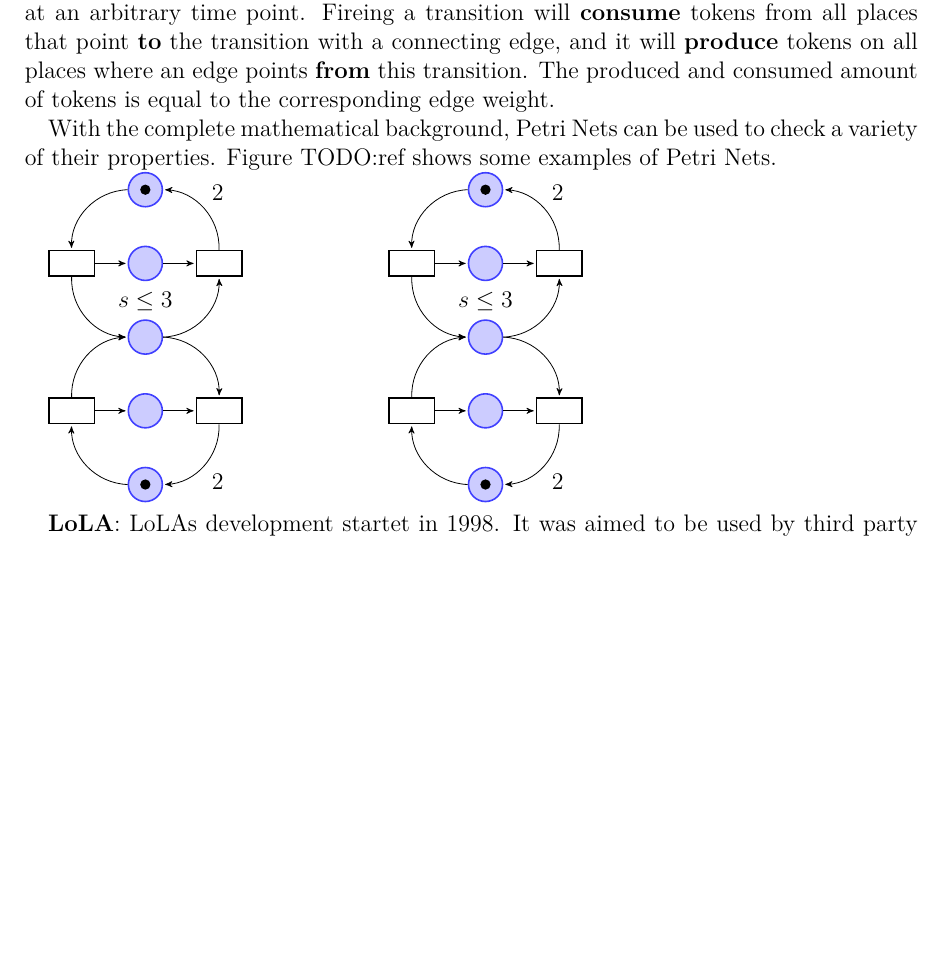
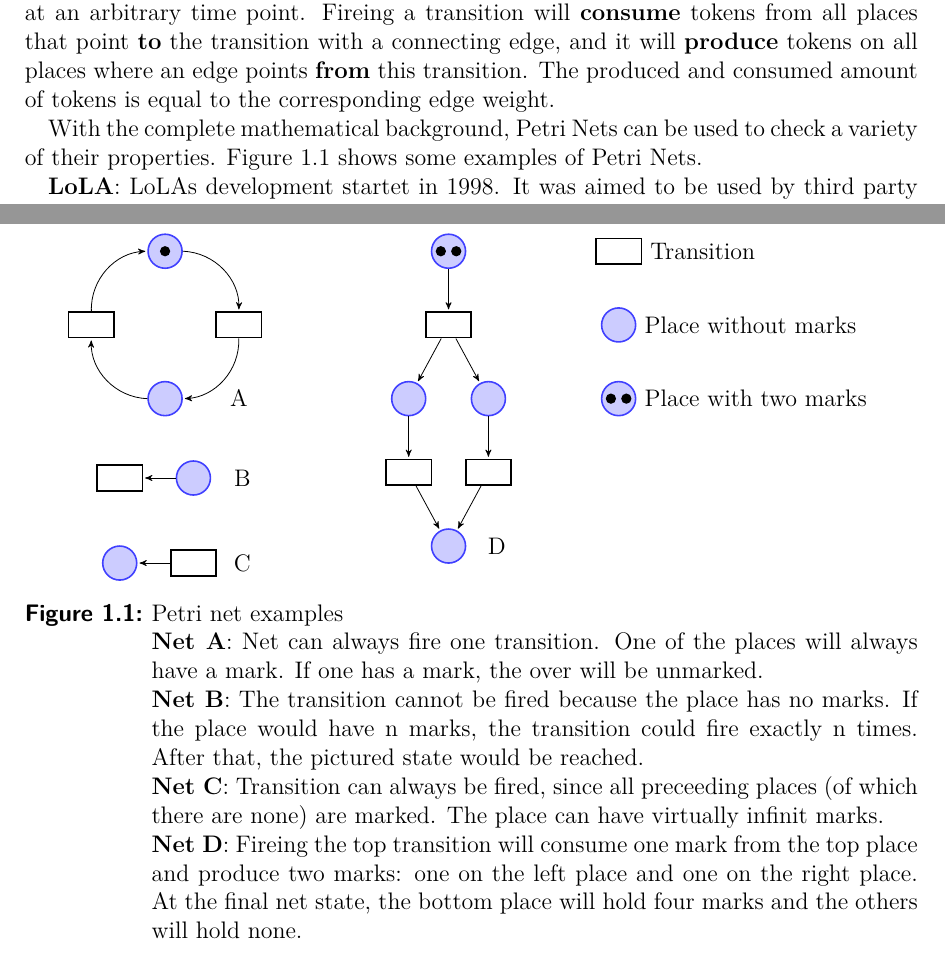
Before and after one commit to Skasselbard/BachelorThesis, a LaTeX thesis (doc/parralelization/main.tex, which reads doc/parralelization/chapters/introduction.tex, doc/parralelization/pictures/petriExamples.tex): part of page 5 of 41 before the commit and two parts of pages 5 and 6 of 41 after it, the two joined at a grey line, cut so that both start at the same text, the shorter picture padded with empty space. Compiled offline with pdfLaTeX; an older LaTeX class or package is replaced by its successor.

Commit message:
petri net examples

```diff
--- a/doc/parralelization/chapters/introduction.tex
+++ b/doc/parralelization/chapters/introduction.tex
@@ -9,15 +9,13 @@ A petri net is a mathematical construction to describe the behavior of distribut
 
 If all edges that point to a transition are connected to a place that hold an equal or greater amount of tokens than the connecting edges \textbf{weight} (W), this transition can \textbf{fire} at an arbitrary time point. Fireing a transition will \textbf{consume} tokens from all places that point \textbf{to} the transition with a connecting edge, and it will \textbf{produce} tokens on all places where an edge points \textbf{from} this transition. The produced and consumed amount of tokens is equal to the corresponding edge weight.
 
-With the complete mathematical background, Petri Nets can be used to check a variety of their properties. Figure TODO:ref shows some examples of Petri Nets.
+With the complete mathematical background, Petri Nets can be used to check a variety of their properties. Figure \ref{petrNetExamples} shows some examples of Petri Nets.
 
 \input{pictures/petriExamples}
 
 \textbf{LoLA}:
 LoLAs development startet in 1998. It was aimed to be used by third party tools to check properties of petri nets \cite{schmidt2000lola}. Since then it was steadily updated to compete with other state of the art tools. Recurring prizes in a model checking contest with focus on petri nets suggest a success in this attempt \cite{MCC2017}.
 The internal property evaluation however, is still most performant single threaded. To evaluate a property of a petri net, LoLA searches all necessary net states that can be reached from the initial one. The search is a depth first search on an undirected graph, which is discovered during the search itself.
-
-%Parallelization of depth first search is a difficult matter. Although rather general algorithms exist TODO:ref, they usually make use of an assumption which cannot be made with LoLA.
 
 For the quite specialized search in LoLA, a previous attempt of parallelization exists. Unfortunately the performance is usually worse then the single threaded approach. It can even get worse the more threads are used.
 
--- a/doc/parralelization/main.tex
+++ b/doc/parralelization/main.tex
@@ -40,6 +40,8 @@
 }
 
 \definecolor{verylightgray}{rgb}{0.95,0.95,0.95}
+\tolerance=1000
+\hyphenpenalty=1000
 
 \begin{document}
 
--- a/doc/parralelization/pictures/petriExamples.tex
+++ b/doc/parralelization/pictures/petriExamples.tex
@@ -19,59 +21,68 @@
 
   \begin{tikzpicture}[node distance=1.3cm,>=stealth',bend angle=45,auto]
 
-    \begin{scope}
-        \node [place,tokens=1] (w1)                                    {};
-        \node [place] (c1) [below of=w1]                      {};
-        \node [place] (s)  [below of=c1,label=above:$s\le 3$] {};
-        \node [place] (c2) [below of=s]                       {};
-        \node [place,tokens=1] (w2) [below of=c2]                      {};
+      \begin{scope}[]
+          \node [place,tokens=1] (w1) {};
+          \node (center) [below of=w1]{};
+          \node [place,tokens=0] (w2) [below of=center]{};
 
-        \node [transition] (e1) [left of=c1] {}
-        edge [pre,bend left]                  (w1)
-        edge [post,bend right]                (s)
-        edge [post]                           (c1);
+          \node [transition] (e1) [right of=center]{}
+          edge [pre,bend right]    (w1)
+          edge [post,bend left]  (w2);
 
-        \node [transition] (e2) [left of=c2] {}
-        edge [pre,bend right]                 (w2)
-        edge [post,bend left]                 (s)
-        edge [post]                           (c2);
+          \node [transition] (e2) [left of=center]{}
+          edge [pre,bend right]   (w2)
+          edge [post,bend left]   (w1);
 
-        \node [transition] (l1) [right of=c1] {}
-        edge [pre]                            (c1)
-        edge [pre,bend left]                  (s)
-        edge [post,bend right] node[swap] {2} (w1);
-
-        \node [transition] (l2) [right of=c2] {}
-        edge [pre]                            (c2)
-        edge [pre,bend right]                 (s)
-        edge [post,bend left]  node {2}       (w2);
+          \node(caption) [below of=e1,label=center:A]{};
       \end{scope}
 
-    \begin{scope}[xshift=6cm]
-        \node [place,tokens=1] (w1)                                    {};
-        \node [place] (c1) [below of=w1]                      {};
-        \node [place] (s)  [below of=c1,label=above:$s\le 3$] {};
-        \node [place] (c2) [below of=s]                       {};
-        \node [place,tokens=1] (w2) [below of=c2]                      {};
+      \begin{scope}[xshift=0.5cm, yshift=-4cm]
+        \node [place,tokens=0] (w1) {};
+        \node [transition] (e1) [left of=w1] {}
+        edge [pre]                  (w1);
+        \node(caption) [right of=w1,label=left:B]{};
+      \end{scope}
 
-        \node [transition] (e1) [left of=c1] {}
-        edge [pre,bend left]                  (w1)
-        edge [post,bend right]                (s)
-        edge [post]                           (c1);
+      \begin{scope}[xshift=0.5cm, yshift=-5.5cm]
+        \node [transition] (e1) {};
+        \node [place,tokens=0] (w1) [left of=e1] {}
+        edge [pre]                  (e1);
+        \node(caption) [right of=e1,label=left:C]{};
+      \end{scope}
 
-        \node [transition] (e2) [left of=c2] {}
-        edge [pre,bend right]                 (w2)
-        edge [post,bend left]                 (s)
-        edge [post]                           (c2);
+      \begin{scope}[xshift=5cm]
+        \node [place,tokens=2] (w1) {};
+        \node [transition] (e1) [below of=w1]{}
+        edge [pre]    (w1);
+        \node [place,tokens=0] (w2-1) [below of=e1,xshift=-20]{}
+        edge [pre]    (e1);
+        \node [place,tokens=0] (w2-2) [below of=e1,xshift=20]{}
+        edge [pre]    (e1);
+        \node [transition] (e2-1) [below of=w2-1]{}
+        edge [pre]    (w2-1);
+        \node [transition] (e2-2) [below of=w2-2]{}
+        edge [pre]    (w2-2);
+        \node [place,tokens=0] (w3) [below of=e2-1,xshift=20]{}
+        edge [pre]    (e2-1)
+        edge [pre]    (e2-2);
 
-        \node [transition] (l1) [right of=c1] {}
-        edge [pre]                            (c1)
-        edge [pre,bend left]                  (s)
-        edge [post,bend right] node[swap] {2} (w1);
+        \node(caption) [right of=w3,label=left:D]{};
+    \end{scope}
 
-        \node [transition] (l2) [right of=c2] {}
-        edge [pre]                            (c2)
-        edge [pre,bend right]                 (s)
-        edge [post,bend left]  node {2}       (w2);
+    \begin{scope}[xshift=8cm]
+      \node [transition] (e1) [label=right:Transition]{};
+      \node [place,tokens=0] (w1) [below of=e1,label=right:Place without marks] {};
+      \node [place,tokens=2] (w2) [below of=w1,label=right:Place with two marks] {};
     \end{scope}
+
   \end{tikzpicture}
+  \caption{
+    Petri net examples\\
+    \textbf{Net A}: Net can always fire one transition. One of the places will always have a mark. If one has a mark, the over will be unmarked.\\
+    \textbf{Net B}: The transition cannot be fired because the place has no marks. If the place would have n marks, the transition could fire exactly n times. After that, the pictured state would be reached.\\
+    \textbf{Net C}: Transition can always be fired, since all preceeding places (of which there are none) are marked. The place can have virtually infinit marks.\\
+    \textbf{Net D}: Fireing the top transition will consume one mark from the top place and produce two marks: one on the left place and one on the right place. At the final net state, the bottom place will hold four marks and the others will hold none.
+    }
+    \label{petrNetExamples}
+\end{figure}
```
Also changed, not shown: doc/parralelization/chapters/abstract.tex (+2 -2 lines), doc/parralelization/chapters/approach.tex (+15 -15 lines), doc/parralelization/main.pdf, doc/parralelization/pictures/petriExamples.tex (2 more changed lines). Lines whose indentation alone changed are shown as unchanged.
